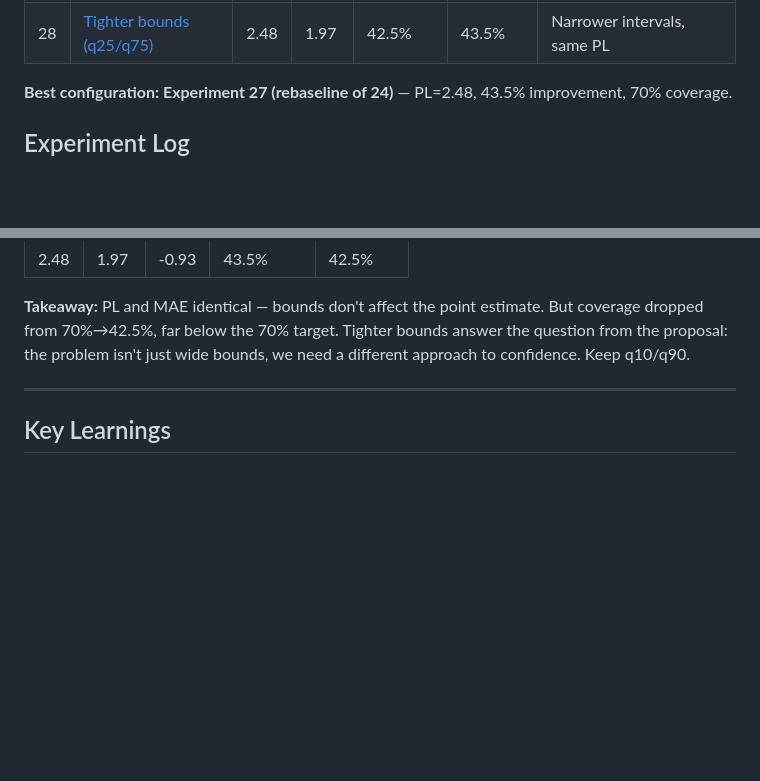
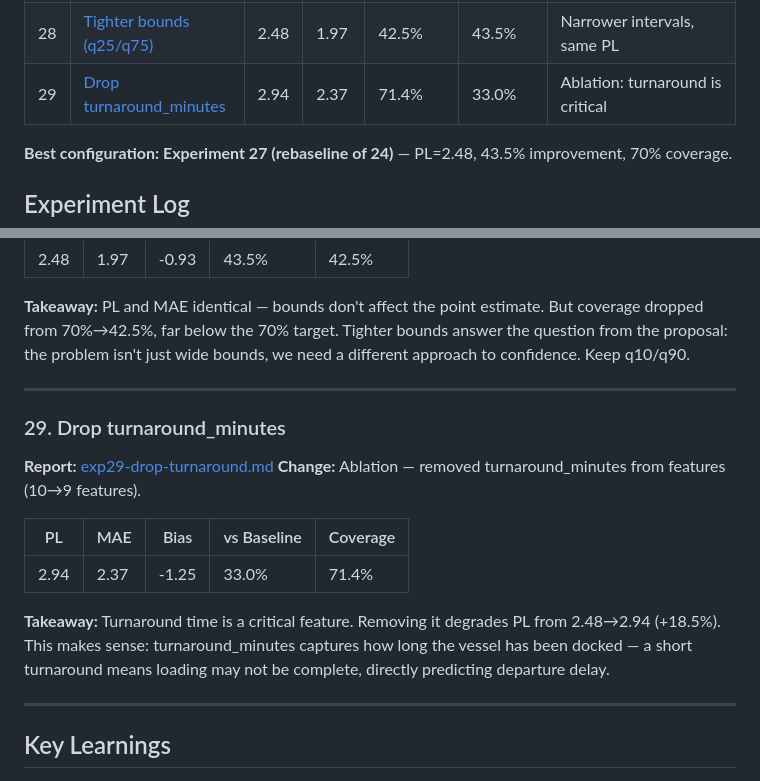
Before and after one commit to andrewjoelpeters/nextferry, a Markdown page: reports/experiments.md, 2 parts joined by grey strips. Drawn GitHub-style; blank space fills up the shorter version.

```diff
--- a/reports/experiments.md
+++ b/reports/experiments.md
@@ -34,6 +34,7 @@ Tracking model experiments, ideas, and results. Each entry describes the model c
 | 26 | [+ L2 regularization](#26-l2-regularization) | 2.79 | 2.24 | 70.0% | 60.8% | l2_regularization=0.1 |
 | 27 | [Rebaseline](#27-rebaseline) | **2.48** | 1.97 | 70.0% | 43.5% | More data (19K events) |
 | 28 | [Tighter bounds (q25/q75)](#28-tighter-bounds-q25q75) | 2.48 | 1.97 | 42.5% | 43.5% | Narrower intervals, same PL |
+| 29 | [Drop turnaround_minutes](#29-drop-turnaround_minutes) | 2.94 | 2.37 | 71.4% | 33.0% | Ablation: turnaround is critical |
 
 **Best configuration: Experiment 27 (rebaseline of 24)** — PL=2.48, 43.5% improvement, 70% coverage.
 
@@ -412,6 +413,19 @@ Tracking model experiments, ideas, and results. Each entry describes the model c
 
 ---
 
+### 29. Drop turnaround_minutes
+
+**Report:** [exp29-drop-turnaround.md](exp29-drop-turnaround.md)
+**Change:** Ablation — removed turnaround_minutes from features (10→9 features).
+
+| PL | MAE | Bias | vs Baseline | Coverage |
+|----|-----|------|-------------|----------|
+| 2.94 | 2.37 | -1.25 | 33.0% | 71.4% |
+
+**Takeaway:** Turnaround time is a critical feature. Removing it degrades PL from 2.48→2.94 (+18.5%). This makes sense: turnaround_minutes captures how long the vessel has been docked — a short turnaround means loading may not be complete, directly predicting departure delay.
+
+---
+
 ## Key Learnings
 
 1. **Hyperparameters matter more than features.** Going from default (iter=200, depth=6, lr=0.1) to tuned (iter=600, depth=8, lr=0.05) was worth more than any single feature addition.
```
Also changed, not shown: reports/exp29-drop-turnaround.md (added, +434 -0 lines).
